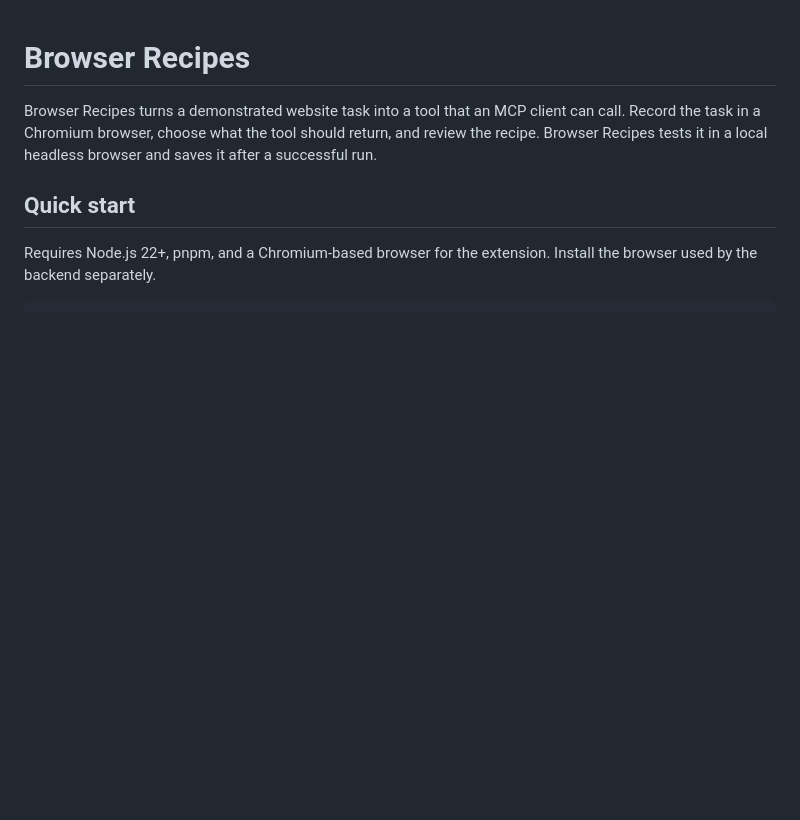
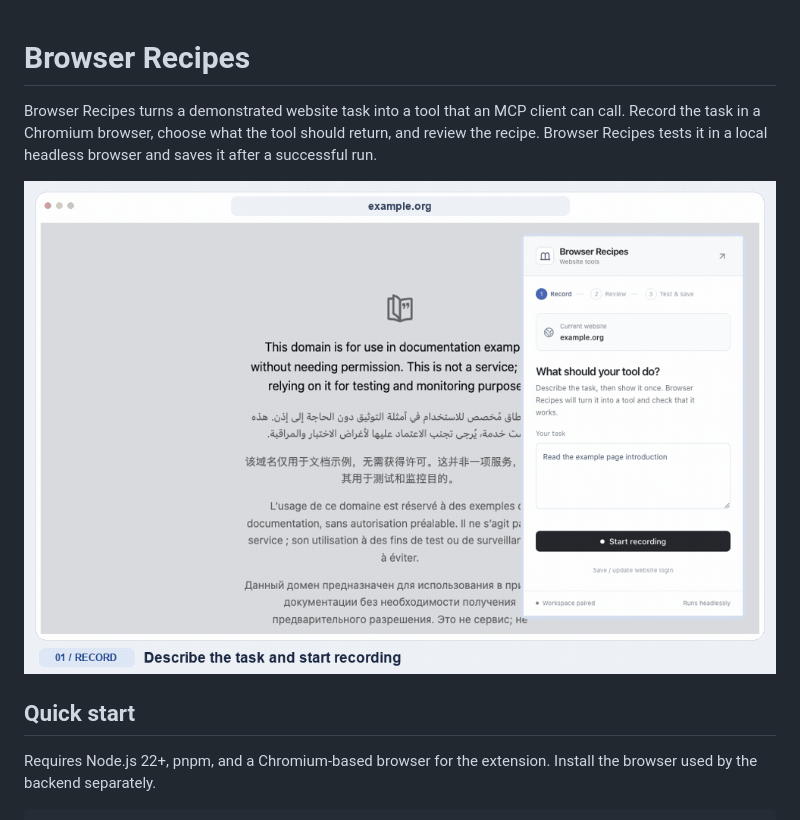
Before and after one commit to julianfleck/browser-recipes, a Markdown page: README.md, the part around the change. Rendered like a GitHub page; pictures changed too: docs/images/record-to-mcp.gif (added); blank space fills up the shorter version.

Commit message:
Show the recording-to-MCP flow in the README

```diff
--- a/README.md
+++ b/README.md
@@ -1,6 +1,8 @@
 # Browser Recipes
 
 Browser Recipes turns a demonstrated website task into a tool that an MCP client can call. Record the task in a Chromium browser, choose what the tool should return, and review the recipe. Browser Recipes tests it in a local headless browser and saves it after a successful run.
+
+![Browser Recipes demo showing a task recorded on example.org, its output selected, and the tested tool listed on its MCP server](docs/images/record-to-mcp.gif)
 
 ## Quick start
 
```
